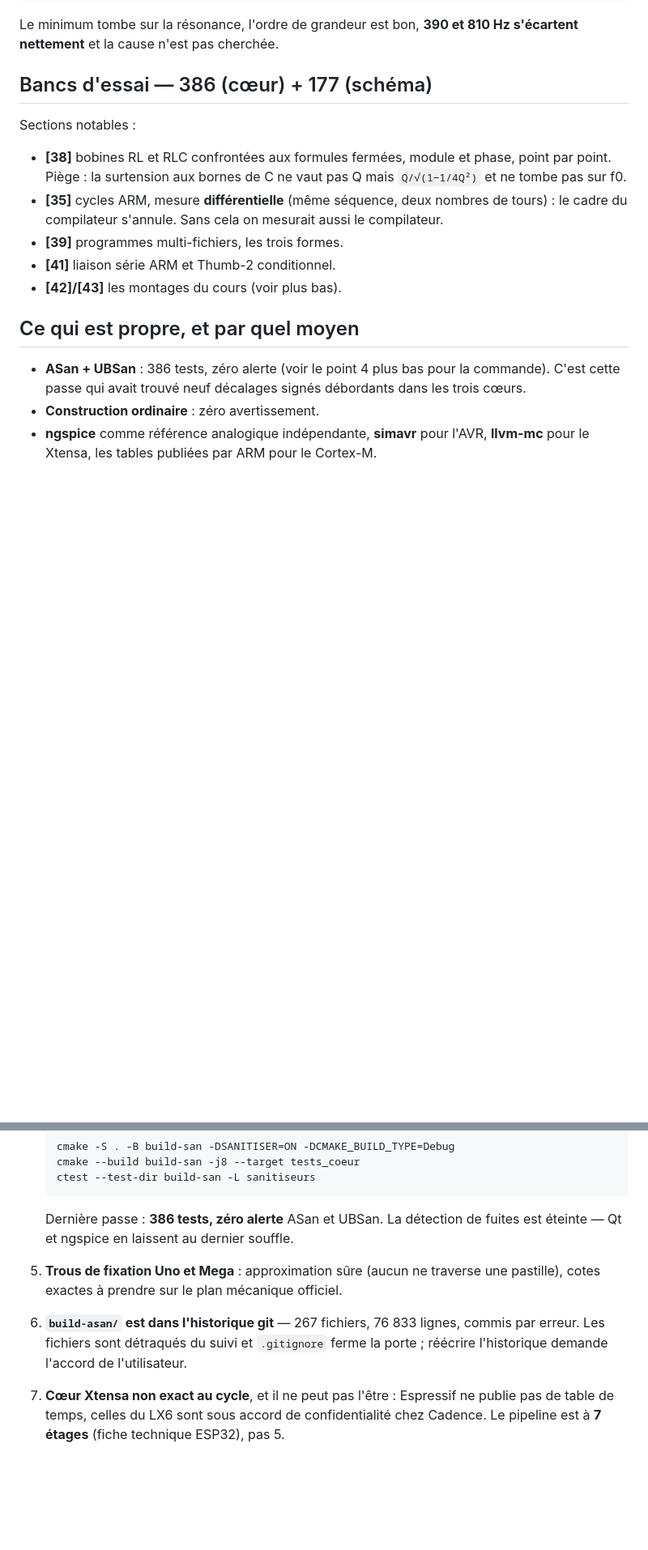
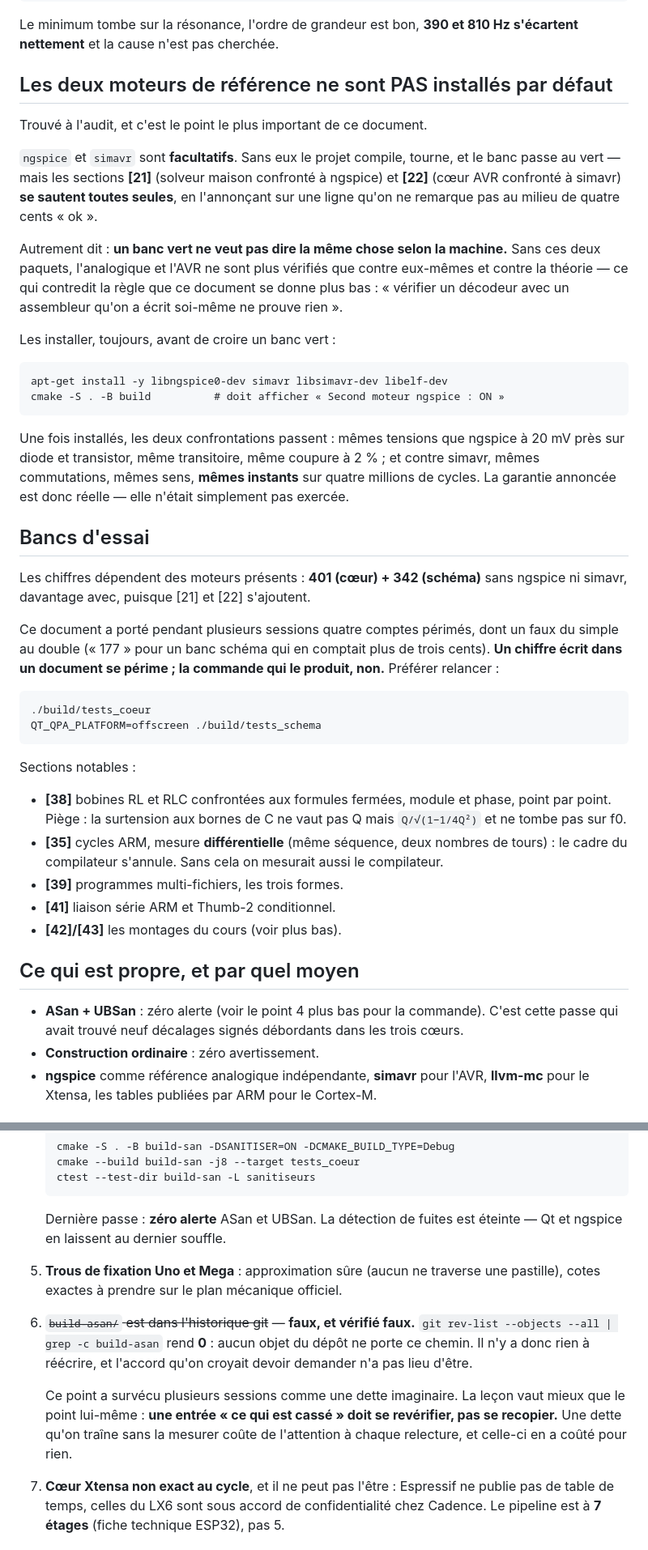
Before and after one commit to Addjellal/yo, a Markdown page: simulateur/ETAT.md, 2 parts joined by grey strips. Shown at 81% size. GitHub-like rendering; blank space fills up the shorter version.

Commit message:
Audit : ce document mentait sur trois points
UN BANC VERT NE VEUT PAS DIRE LA MÊME CHOSE SELON LA MACHINE. ngspice et
simavr sont facultatifs : sans eux le projet compile, tourne, et les 401
tests passent — mais les sections [21] et [22], les deux confrontations à une
référence indépendante, SE SAUTENT TOUTES SEULES. Elles l'annoncent sur une
ligne, noyée au milieu de quatre cents « ok ».

C'est le cas de ce conteneur depuis le début de la session, et donc de toutes
les affirmations « 401 verts » que j'ai faites : l'analogique et l'AVR
n'étaient vérifiés que contre eux-mêmes, ce qui contredit la règle que ce
document se donne — « vérifier un décodeur avec un assembleur qu'on a écrit
soi-même ne prouve rien ».

Les deux paquets sont dans les dépôts Debian. Une fois installés, les
confrontations passent : 20 mV d'écart avec ngspice sur diode et transistor,
2 % sur la fréquence de coupure ; et contre simavr, mêmes commutations,
mêmes sens, mêmes INSTANTS sur quatre millions de cycles. La garantie
annoncée est réelle — elle n'était pas exercée.

« build-asan/ dans l'historique git » ÉTAIT FAUX. Vérifié :
`git rev-list --objects --all | grep -c build-asan` rend 0. Ce point a
traîné plusieurs sessions comme une dette imaginaire, et l'accord qu'on
croyait devoir demander pour réécrire l'historique n'avait pas lieu d'être.
Une entrée « ce qui est cassé » se revérifie, elle ne se recopie pas.

QUATRE COMPTES DE BANCS PÉRIMÉS, dont « 177 » pour un banc schéma qui en
comptait plus de trois cents. Un chiffre écrit dans un document se périme ;
la commande qui le produit, non. Les chiffres sont remplacés par les deux
commandes à relancer.

Co-Authored-By: Claude Opus 5 <noreply@anthropic.com>
Claude-Session: https://claude.ai/code/session_01HBcTFrxGXpeymQAcz5vW5k

````diff
--- a/simulateur/ETAT.md
+++ b/simulateur/ETAT.md
@@ -140,7 +140,49 @@ Relevé obtenu (Uno), contre |R + j(ωL − 1/ωC)| avec R = 495 Ω :
 Le minimum tombe sur la résonance, l'ordre de grandeur est bon, **390 et
 810 Hz s'écartent nettement** et la cause n'est pas cherchée.
 
-## Bancs d'essai — 386 (cœur) + 177 (schéma)
+## Les deux moteurs de référence ne sont PAS installés par défaut
+
+Trouvé à l'audit, et c'est le point le plus important de ce document.
+
+`ngspice` et `simavr` sont **facultatifs**. Sans eux le projet compile,
+tourne, et le banc passe au vert — mais les sections **[21]** (solveur maison
+confronté à ngspice) et **[22]** (cœur AVR confronté à simavr) **se sautent
+toutes seules**, en l'annonçant sur une ligne qu'on ne remarque pas au milieu
+de quatre cents « ok ».
+
+Autrement dit : **un banc vert ne veut pas dire la même chose selon la
+machine.** Sans ces deux paquets, l'analogique et l'AVR ne sont plus vérifiés
+que contre eux-mêmes et contre la théorie — ce qui contredit la règle que ce
+document se donne plus bas : « vérifier un décodeur avec un assembleur qu'on
+a écrit soi-même ne prouve rien ».
+
+Les installer, toujours, avant de croire un banc vert :
+
+```
+apt-get install -y libngspice0-dev simavr libsimavr-dev libelf-dev
+cmake -S . -B build          # doit afficher « Second moteur ngspice : ON »
+```
+
+Une fois installés, les deux confrontations passent : mêmes tensions que
+ngspice à 20 mV près sur diode et transistor, même transitoire, même coupure
+à 2 % ; et contre simavr, mêmes commutations, mêmes sens, **mêmes instants**
+sur quatre millions de cycles. La garantie annoncée est donc réelle — elle
+n'était simplement pas exercée.
+
+## Bancs d'essai
+
+Les chiffres dépendent des moteurs présents : **401 (cœur) + 342 (schéma)**
+sans ngspice ni simavr, davantage avec, puisque [21] et [22] s'ajoutent.
+
+Ce document a porté pendant plusieurs sessions quatre comptes périmés, dont
+un faux du simple au double (« 177 » pour un banc schéma qui en comptait plus
+de trois cents). **Un chiffre écrit dans un document se périme ; la commande
+qui le produit, non.** Préférer relancer :
+
+```
+./build/tests_coeur
+QT_QPA_PLATFORM=offscreen ./build/tests_schema
+```
 
 Sections notables :
 
@@ -156,8 +198,7 @@ Sections notables :
 
 ## Ce qui est propre, et par quel moyen
 
-- **ASan + UBSan** : 386 tests, zéro alerte (voir le point 4 plus bas pour la
-  commande). C'est cette passe qui avait trouvé neuf décalages signés
+- **ASan + UBSan** : zéro alerte (voir le point 4 plus bas pour la commande). C'est cette passe qui avait trouvé neuf décalages signés
   débordants dans les trois cœurs.
 - **Construction ordinaire** : zéro avertissement.
 - **ngspice** comme référence analogique indépendante, **simavr** pour l'AVR,
@@ -325,13 +366,19 @@ masquait tous :
    ctest --test-dir build-san -L sanitiseurs
    ```
 
-   Dernière passe : **386 tests, zéro alerte** ASan et UBSan. La détection de
+   Dernière passe : **zéro alerte** ASan et UBSan. La détection de
    fuites est éteinte — Qt et ngspice en laissent au dernier souffle.
 5. **Trous de fixation Uno et Mega** : approximation sûre (aucun ne traverse
    une pastille), cotes exactes à prendre sur le plan mécanique officiel.
-6. **`build-asan/` est dans l'historique git** — 267 fichiers, 76 833 lignes,
-   commis par erreur. Les fichiers sont détraqués du suivi et `.gitignore`
-   ferme la porte ; réécrire l'historique demande l'accord de l'utilisateur.
+6. ~~`build-asan/` est dans l'historique git~~ — **faux, et vérifié faux.**
+   `git rev-list --objects --all | grep -c build-asan` rend **0** : aucun
+   objet du dépôt ne porte ce chemin. Il n'y a donc rien à réécrire, et
+   l'accord qu'on croyait devoir demander n'a pas lieu d'être.
+
+   Ce point a survécu plusieurs sessions comme une dette imaginaire. La leçon
+   vaut mieux que le point lui-même : **une entrée « ce qui est cassé » doit
+   se revérifier, pas se recopier.** Une dette qu'on traîne sans la mesurer
+   coûte de l'attention à chaque relecture, et celle-ci en a coûté pour rien.
 7. **Cœur Xtensa non exact au cycle**, et il ne peut pas l'être : Espressif ne
    publie pas de table de temps, celles du LX6 sont sous accord de
    confidentialité chez Cadence. Le pipeline est à **7 étages** (fiche
````
Also changed, not shown: other parts of simulateur/ETAT.md (+1 -1 lines).
